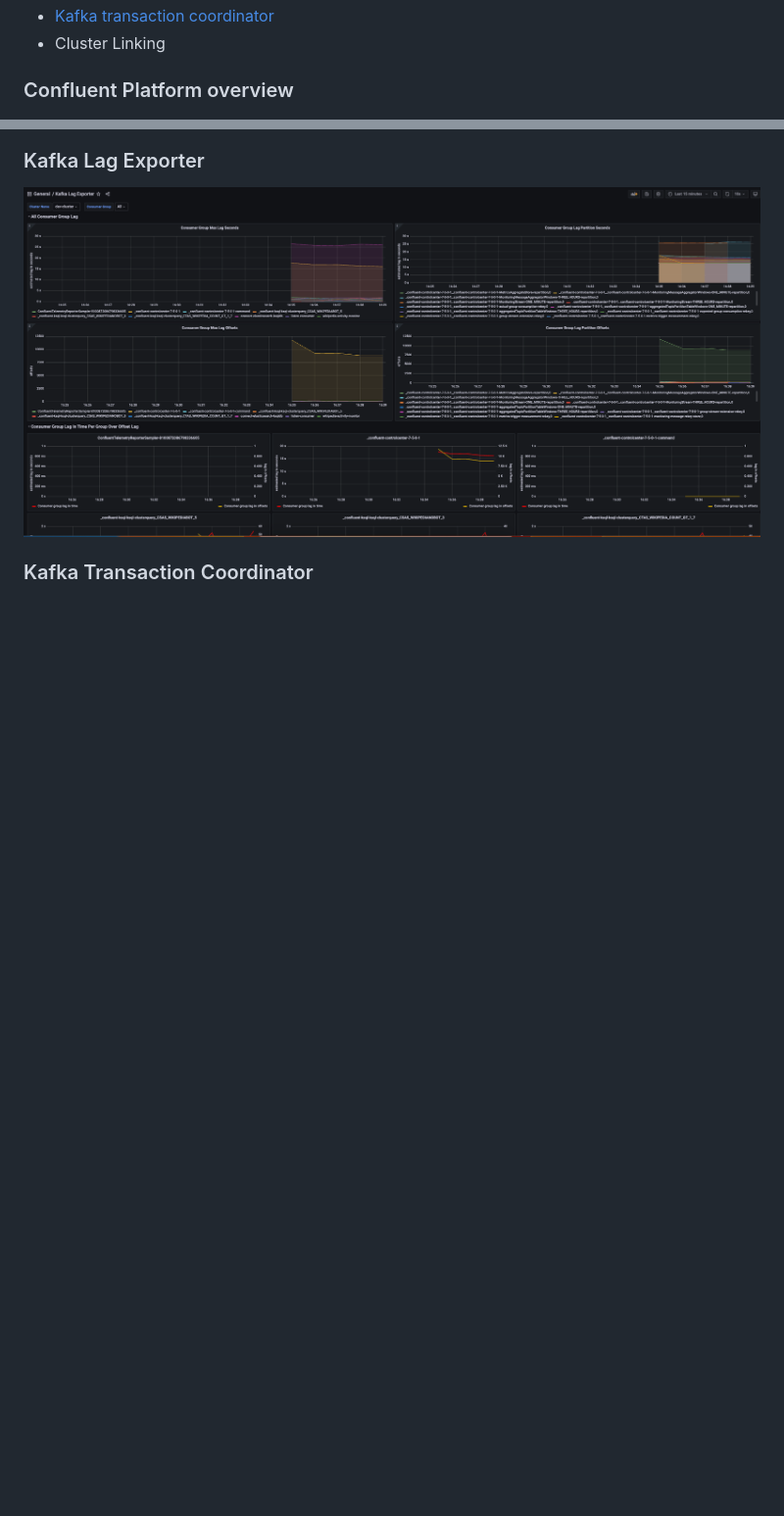
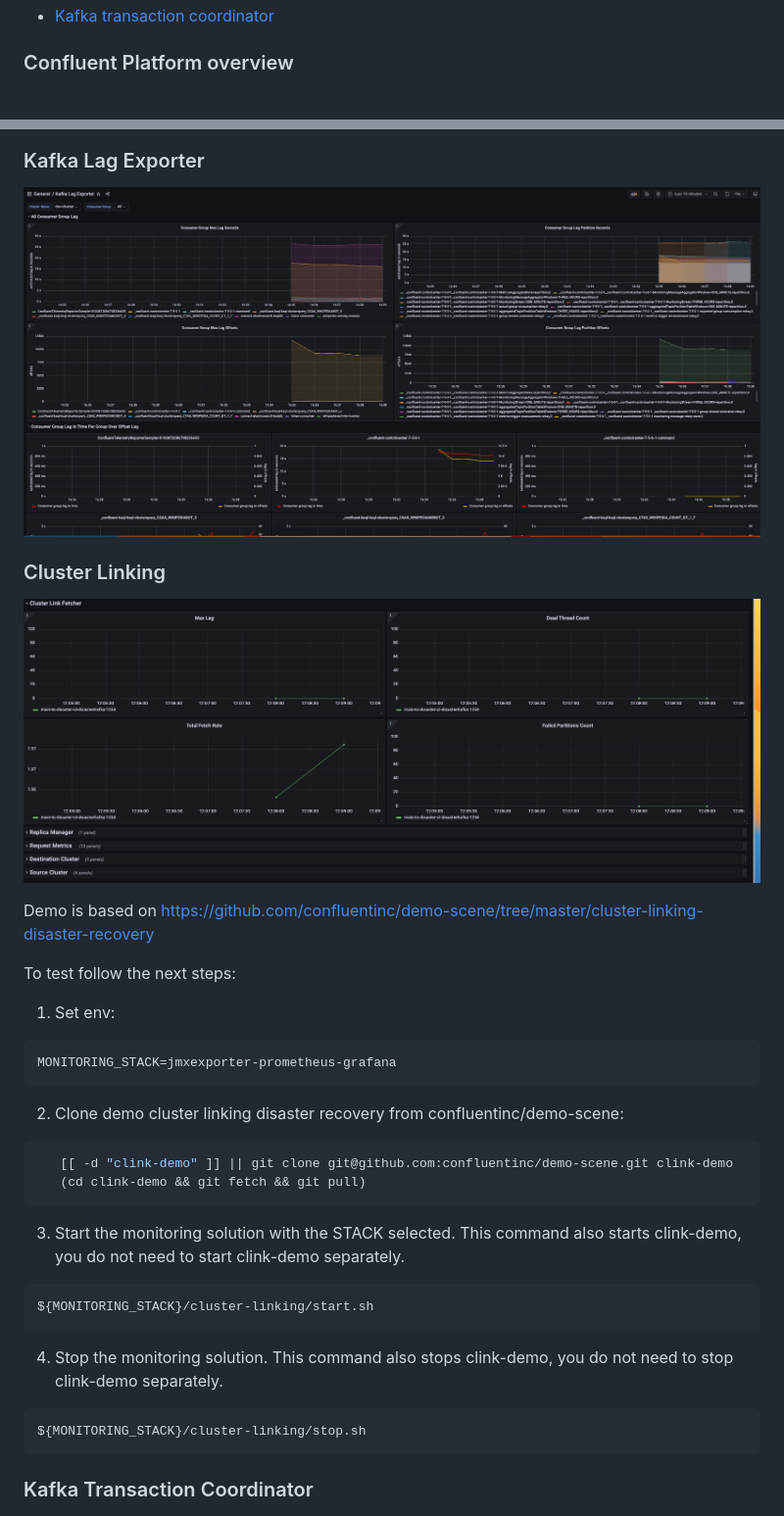
Before and after one commit to confluentinc/jmx-monitoring-stacks, a Markdown page: jmxexporter-prometheus-grafana/README.md, 2 parts joined by grey strips. Shown: that part at 98% size. Drawn GitHub-style; pictures changed too: jmxexporter-prometheus-grafana/img/clusterlinking.png (added); blank space fills up the shorter version.

Commit message:
Instruction/Demo and fixed grafana dashboard for Cluster Linking - Fix #129 (#152)
* Fix #129

* Fix #129 - part2

* added metrics for source cluster

````diff
--- a/jmxexporter-prometheus-grafana/README.md
+++ b/jmxexporter-prometheus-grafana/README.md
@@ -18,5 +19,4 @@ List of provided dashboards:
  - [Kafka transaction coordinator](https://github.com/confluentinc/jmx-monitoring-stacks/blob/main/jmxexporter-prometheus-grafana/README.md#kafka-transaction-coordinator)
- - Cluster Linking
 
 ### Confluent Platform overview
 
@@ -86,6 +86,37 @@ To test run [playground example](https://github.com/vdesabou/kafka-docker-playgr
 
 ![kafkalagexporter](img/kafka-lag-exporter.png)
 
+
+### Cluster Linking
+
+![clusterlinking](img/clusterlinking.png)
+
+Demo is based on https://github.com/confluentinc/demo-scene/tree/master/cluster-linking-disaster-recovery
+
+To test follow the next steps:
+
+1. Set env:
+ ```bash
+MONITORING_STACK=jmxexporter-prometheus-grafana
+ ```
+2. Clone demo cluster linking disaster recovery from confluentinc/demo-scene:
+```bash
+   [[ -d "clink-demo" ]] || git clone git@github.com:confluentinc/demo-scene.git clink-demo
+   (cd clink-demo && git fetch && git pull)
+   ```
+3. Start the monitoring solution with the STACK selected. This command also starts clink-demo, you do not need to start clink-demo separately.
+
+```bash
+${MONITORING_STACK}/cluster-linking/start.sh
+```
+
+4. Stop the monitoring solution. This command also stops clink-demo, you do not need to stop clink-demo separately.
+
+```bash
+${MONITORING_STACK}/cluster-linking/stop.sh
+```
+
+
 ### Kafka Transaction Coordinator
 
 ![kafkalagexporter](img/kafka-transaction-coordinator.png)
````
Also changed, not shown: other parts of jmxexporter-prometheus-grafana/README.md (+1 -0 lines), 8 other files.
